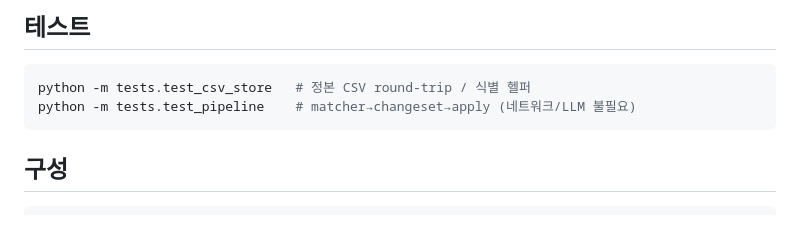
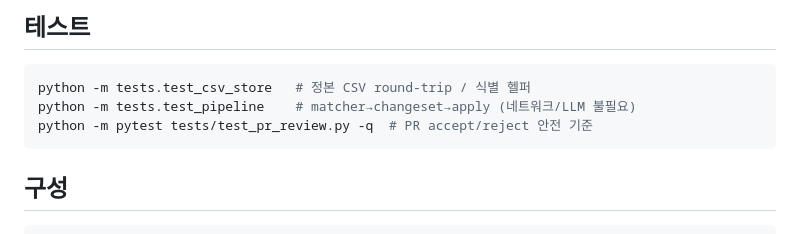
Before and after one commit to aigovsensing/ai-suit-sensing, a Markdown page: analyzer/README.md, the part around the change. Drawn GitHub-style.

Commit message:
docs(analyzer): document PR reviewer test

````diff
--- a/analyzer/README.md
+++ b/analyzer/README.md
@@ -78,6 +78,7 @@ UPDATE 시 빈 값은 덮어쓰지 않으며(센싱 누락 보호), 변경 이
 ```bash
 python -m tests.test_csv_store   # 정본 CSV round-trip / 식별 헬퍼
 python -m tests.test_pipeline    # matcher→changeset→apply (네트워크/LLM 불필요)
+python -m pytest tests/test_pr_review.py -q  # PR accept/reject 안전 기준
 ```
 
 ## 구성
````
